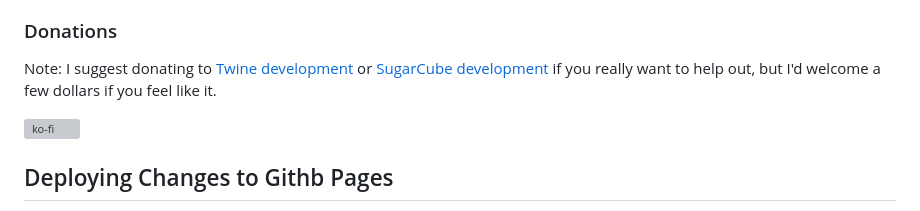
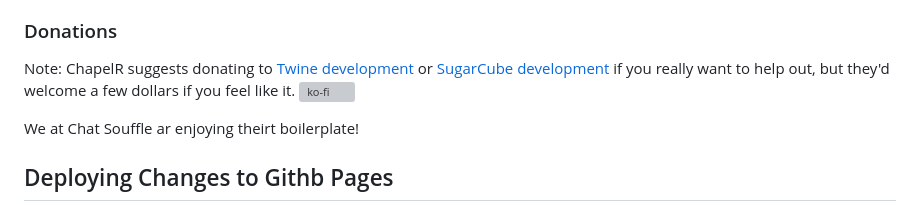
Before and after one commit to doughahn/chat-souffle, a Markdown page: README.md, the part around the change. GitHub-like rendering; grey boxes are pictures that could not be loaded.

Commit message:
Clarify donation section in readme
It’s not me asking, it’s the author of the open soutce boilerplae.

```diff
--- a/README.md
+++ b/README.md
@@ -101,9 +101,9 @@ You can change the story format used to compile your project in the `project/twe
 
 ### Donations
 
-Note: I suggest donating to [Twine development](https://www.patreon.com/klembot) or [SugarCube development](https://www.patreon.com/thomasmedwards) if you really want to help out, but I'd welcome a few dollars if you feel like it.
+Note: ChapelR suggests donating to [Twine development](https://www.patreon.com/klembot) or [SugarCube development](https://www.patreon.com/thomasmedwards) if you really want to help out, but they'd welcome a few dollars if you feel like it. [![ko-fi](https://www.ko-fi.com/img/donate_sm.png)](https://ko-fi.com/F1F8IC35)
 
-[![ko-fi](https://www.ko-fi.com/img/donate_sm.png)](https://ko-fi.com/F1F8IC35)
+We at Chat Souffle ar enjoying theirt boilerplate!
 
 ## Deploying Changes to Githb Pages
 
```
